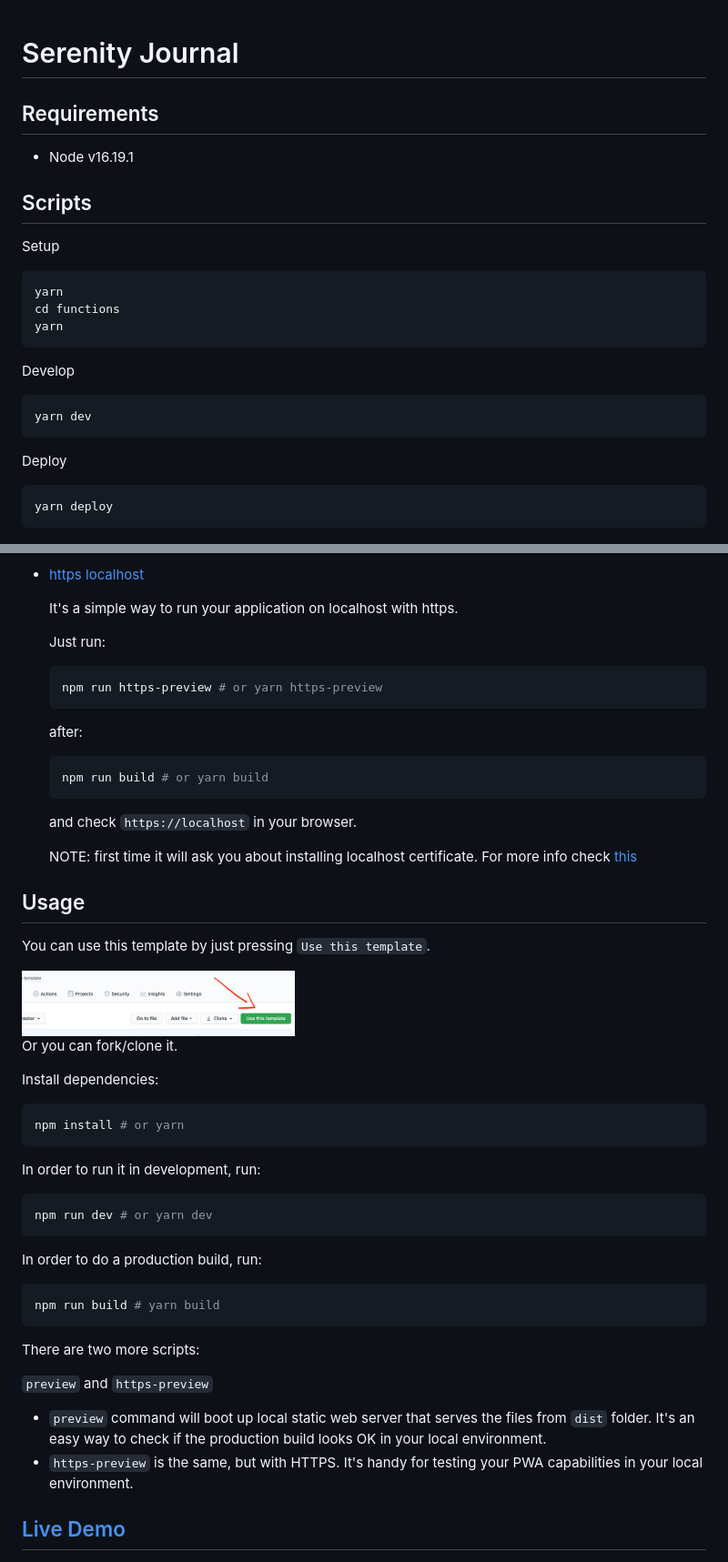
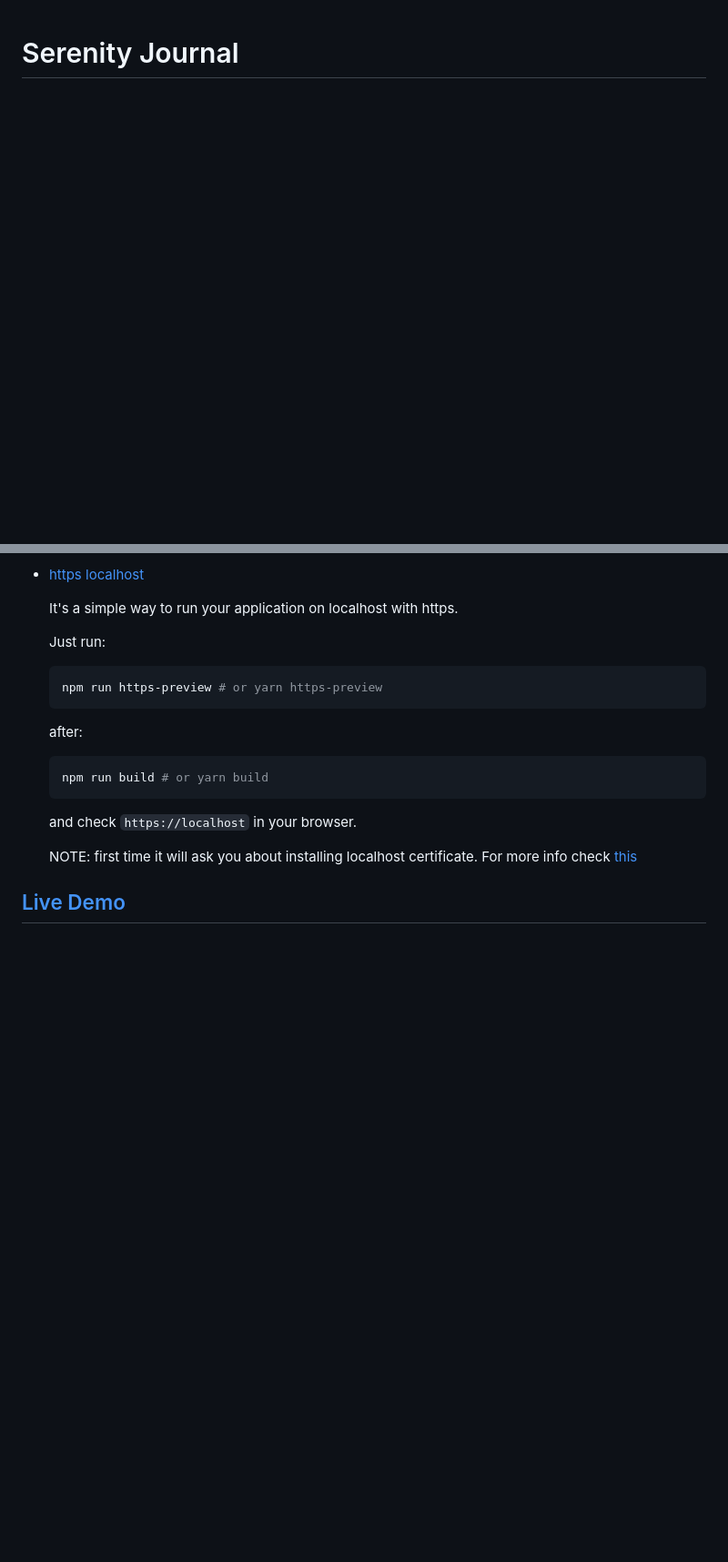
Before and after one commit to Serenity-Journal/Serenity-Journal-App, a Markdown page: README.md, 2 parts joined by grey strips. Shown: that part at 91% size. Drawn GitHub-style; blank space fills up the shorter version.

````diff
--- a/README.md
+++ b/README.md
@@ -1,28 +1,4 @@
 # Serenity Journal
-
-## Requirements
-- Node v16.19.1
-
-## Scripts
-
-Setup
-```shell
-yarn
-cd functions
-yarn
-```
-
-Develop
-
-```shell
-yarn dev
-```
-
-Deploy
-
-```shell
-yarn deploy
-```
 
 <a href="http://react-pwa.surenatoyan.com/" target="_blank" rel="noreferrer">
  <img src="./public/cover.png" title="Base App">
@@ -259,39 +269,6 @@ The last one is a router-based switcher. All routes are defined in [src/routes](
 
   NOTE: first time it will ask you about installing localhost certificate. For more info check [this](https://github.com/daquinoaldo/https-localhost#root-required)
 
-## Usage
-
-You can use this template by just pressing `Use this template`.
-
-<img src="./public/use-template.png" width="300" title="Use this temaplte">
-
-Or you can fork/clone it.
-
-Install dependencies:
-
-```bash
-npm install # or yarn
-```
-
-In order to run it in development, run:
-
-```bash
-npm run dev # or yarn dev
-```
-
-In order to do a production build, run:
-
-```bash
-npm run build # yarn build
-```
-
-There are two more scripts:
-
-`preview` and `https-preview`
-
-- `preview` command will boot up local static web server that serves the files from `dist` folder. It's an easy way to check if the production build looks OK in your local environment.
-- `https-preview` is the same, but with HTTPS. It's handy for testing your PWA capabilities in your local environment.
-
 ## [Live Demo](https://react-pwa.surenatoyan.com/)
 
 <div>
````
Also changed, not shown: other parts of README.md (+34 -0 lines).
